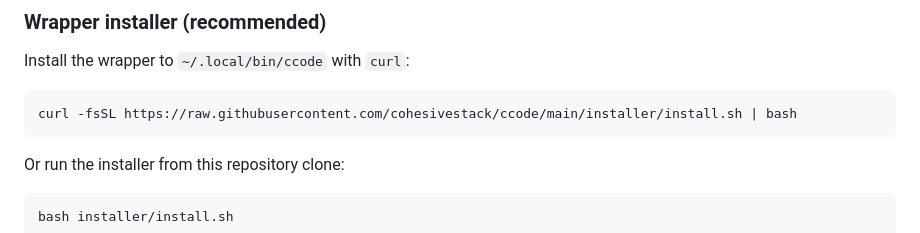
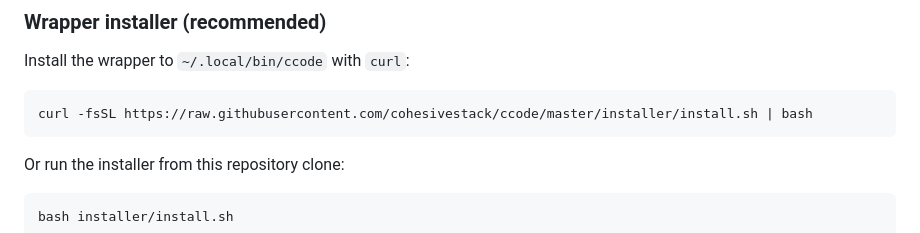
Before and after one commit to cohesivestack/ccode, a Markdown page: README.md, the part around the change. Drawn GitHub-style.

Commit message:
Fix install.sh URL to use master branch in README

````diff
--- a/README.md
+++ b/README.md
@@ -40,7 +40,7 @@ Details to be determined.
 Install the wrapper to `~/.local/bin/ccode` with `curl`:
 
 ```bash
-curl -fsSL https://raw.githubusercontent.com/cohesivestack/ccode/main/installer/install.sh | bash
+curl -fsSL https://raw.githubusercontent.com/cohesivestack/ccode/master/installer/install.sh | bash
 ```
 
 Or run the installer from this repository clone:
````
